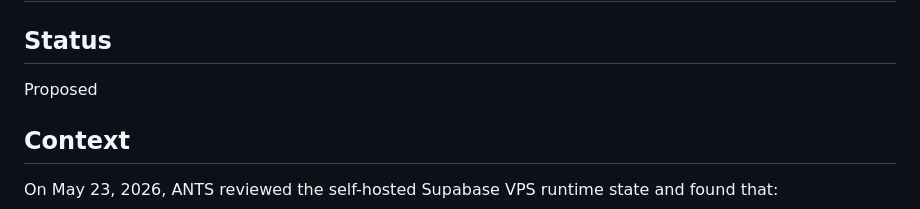
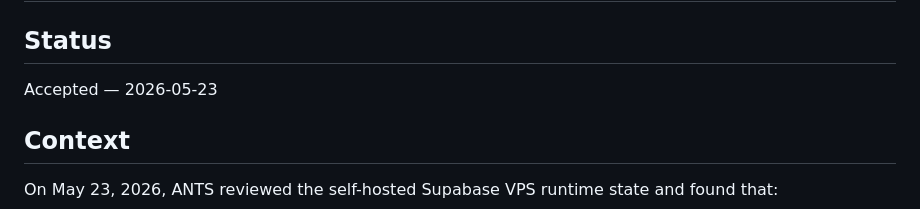
Before and after one commit to mhgutie/ants-ai-gateway, a Markdown page: docs/adr/0002-private-supabase-network-boundary.md, the part around the change. Rendered like a GitHub page.

Commit message:
ANT-12 Accept ADR-0002 private Supabase network boundary

```diff
--- a/docs/adr/0002-private-supabase-network-boundary.md
+++ b/docs/adr/0002-private-supabase-network-boundary.md
@@ -2,7 +2,7 @@
 
 ## Status
 
-Proposed
+Accepted — 2026-05-23
 
 ## Context
 
```
